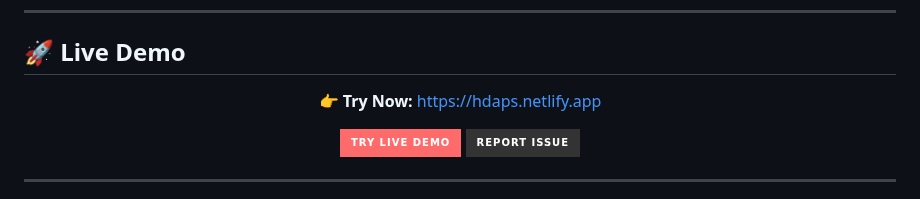
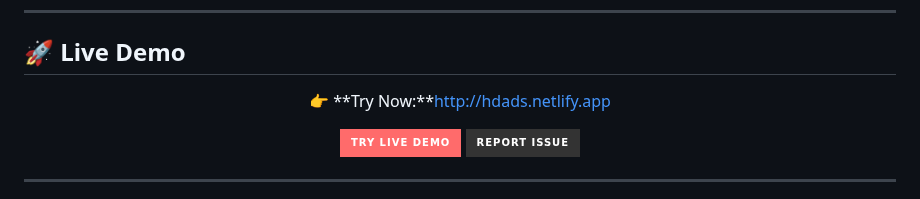
Before and after one commit to SaranshDataAI/Health_detection_System, a Markdown page: README.md, the part around the change. Drawn GitHub-style; badges without logos.

```diff
--- a/README.md
+++ b/README.md
@@ -55,7 +55,7 @@ A sophisticated AI-powered health diagnosis platform that analyzes symptoms and
 
 <div align="center">
 
-👉 **Try Now:** https://hdaps.netlify.app
+👉 **Try Now:**http://hdads.netlify.app
 
 [![Live Demo](https://img.shields.io/badge/TRY_LIVE_DEMO-FF6B6B?style=for-the-badge&logo=netlify&logoColor=white)](hdads.netlify.app)
 [![Report Issue](https://img.shields.io/badge/REPORT_ISSUE-333333?style=for-the-badge&logo=github&logoColor=white)](https://github.com/yourusername/health-care-web/issues)
```
